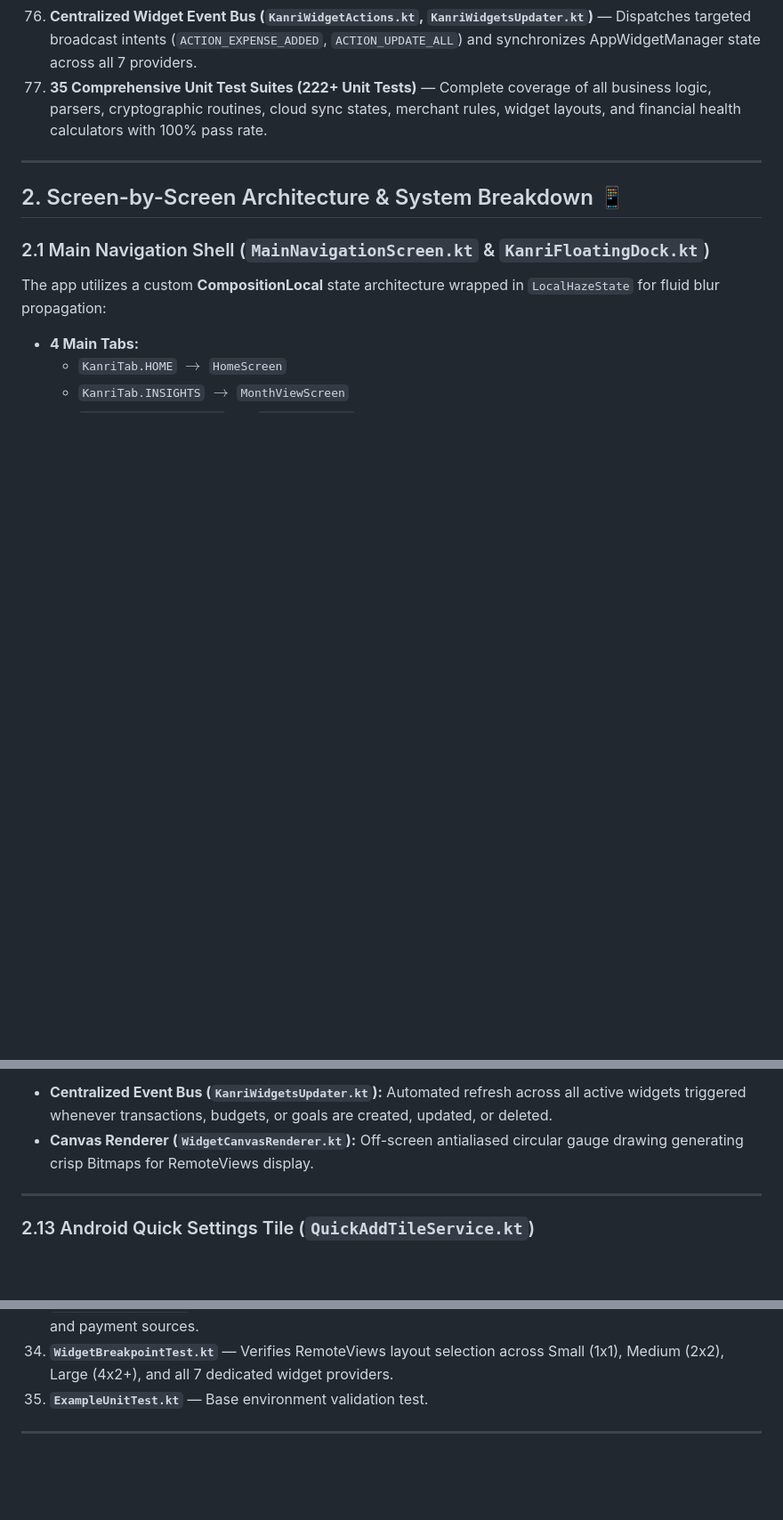
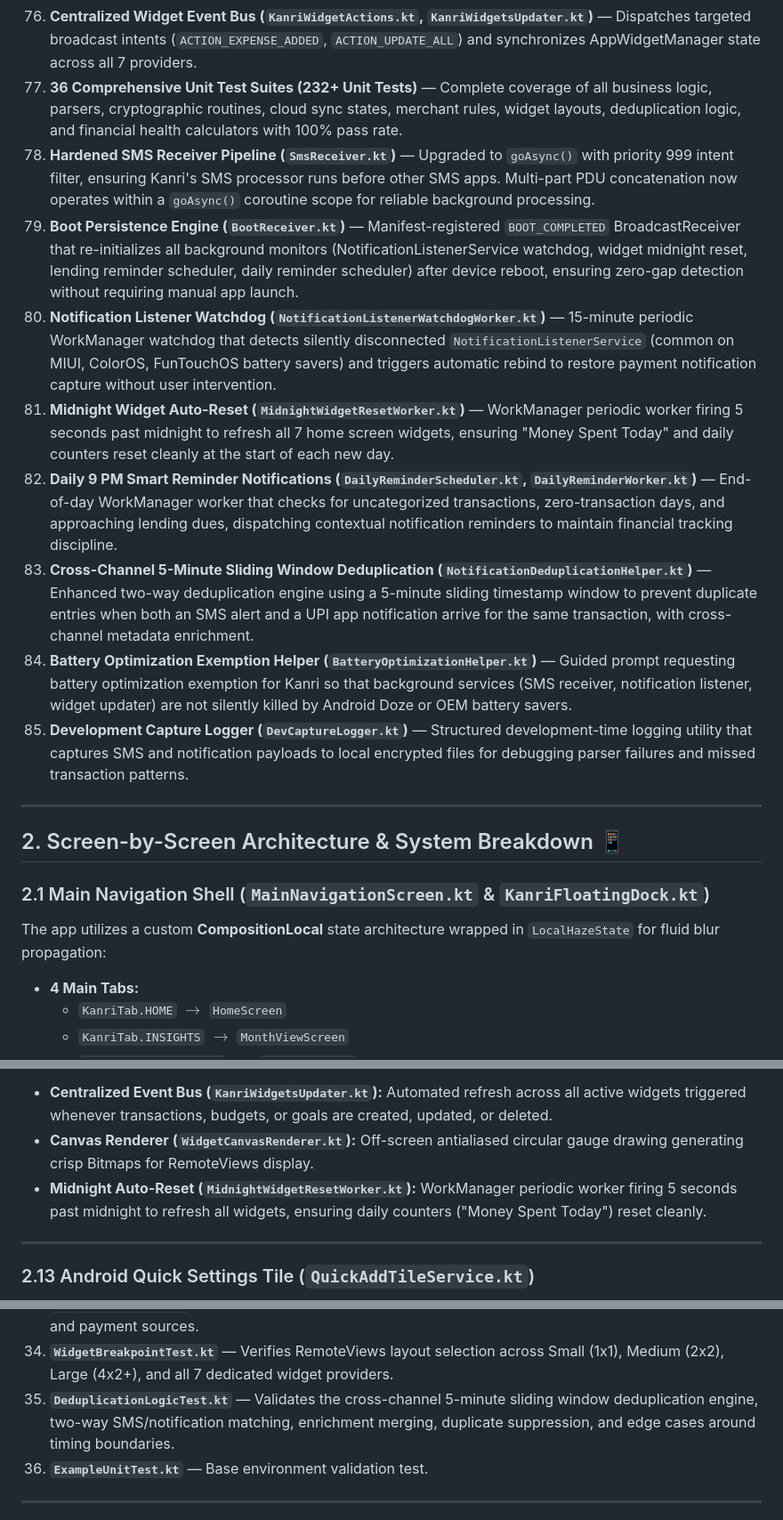
Before and after one commit to omkarnub/Kanri, a Markdown page: Kanri_Progress_And_Roadmap.md, 3 parts joined by grey strips. Shown at 89% size. GitHub-like rendering; blank space fills up the shorter version.

```diff
--- a/Kanri_Progress_And_Roadmap.md
+++ b/Kanri_Progress_And_Roadmap.md
@@ -131,7 +134,15 @@
     - Retroactive categorization engine (`applyCategoryToMatchingTransactions`) updating historical transactions in 1 tap.
     - Full management hub in Settings with rule counts, category badges, and edit/delete modal dialogs.
 76. **Centralized Widget Event Bus (`KanriWidgetActions.kt`, `KanriWidgetsUpdater.kt`)** — Dispatches targeted broadcast intents (`ACTION_EXPENSE_ADDED`, `ACTION_UPDATE_ALL`) and synchronizes AppWidgetManager state across all 7 providers.
-77. **35 Comprehensive Unit Test Suites (222+ Unit Tests)** — Complete coverage of all business logic, parsers, cryptographic routines, cloud sync states, merchant rules, widget layouts, and financial health calculators with 100% pass rate.
+77. **36 Comprehensive Unit Test Suites (232+ Unit Tests)** — Complete coverage of all business logic, parsers, cryptographic routines, cloud sync states, merchant rules, widget layouts, deduplication logic, and financial health calculators with 100% pass rate.
+78. **Hardened SMS Receiver Pipeline (`SmsReceiver.kt`)** — Upgraded to `goAsync()` with priority 999 intent filter, ensuring Kanri's SMS processor runs before other SMS apps. Multi-part PDU concatenation now operates within a `goAsync()` coroutine scope for reliable background processing.
+79. **Boot Persistence Engine (`BootReceiver.kt`)** — Manifest-registered `BOOT_COMPLETED` BroadcastReceiver that re-initializes all background monitors (NotificationListenerService watchdog, widget midnight reset, lending reminder scheduler, daily reminder scheduler) after device reboot, ensuring zero-gap detection without requiring manual app launch.
+80. **Notification Listener Watchdog (`NotificationListenerWatchdogWorker.kt`)** — 15-minute periodic WorkManager watchdog that detects silently disconnected `NotificationListenerService` (common on MIUI, ColorOS, FunTouchOS battery savers) and triggers automatic rebind to restore payment notification capture without user intervention.
+81. **Midnight Widget Auto-Reset (`MidnightWidgetResetWorker.kt`)** — WorkManager periodic worker firing 5 seconds past midnight to refresh all 7 home screen widgets, ensuring "Money Spent Today" and daily counters reset cleanly at the start of each new day.
+82. **Daily 9 PM Smart Reminder Notifications (`DailyReminderScheduler.kt`, `DailyReminderWorker.kt`)** — End-of-day WorkManager worker that checks for uncategorized transactions, zero-transaction days, and approaching lending dues, dispatching contextual notification reminders to maintain financial tracking discipline.
+83. **Cross-Channel 5-Minute Sliding Window Deduplication (`NotificationDeduplicationHelper.kt`)** — Enhanced two-way deduplication engine using a 5-minute sliding timestamp window to prevent duplicate entries when both an SMS alert and a UPI app notification arrive for the same transaction, with cross-channel metadata enrichment.
+84. **Battery Optimization Exemption Helper (`BatteryOptimizationHelper.kt`)** — Guided prompt requesting battery optimization exemption for Kanri so that background services (SMS receiver, notification listener, widget updater) are not silently killed by Android Doze or OEM battery savers.
+85. **Development Capture Logger (`DevCaptureLogger.kt`)** — Structured development-time logging utility that captures SMS and notification payloads to local encrypted files for debugging parser failures and missed transaction patterns.
 
 ---
 
@@ -353,6 +383,7 @@ Specialized Android AppWidget suite with dynamic RemoteViews Canvas rendering:
 7. **Quick Add Widget (`QuickAddWidgetProvider`):** Floating action bar for instant Expense, Income, and Split Bill logging.
 - **Centralized Event Bus (`KanriWidgetsUpdater.kt`):** Automated refresh across all active widgets triggered whenever transactions, budgets, or goals are created, updated, or deleted.
 - **Canvas Renderer (`WidgetCanvasRenderer.kt`):** Off-screen antialiased circular gauge drawing generating crisp Bitmaps for RemoteViews display.
+- **Midnight Auto-Reset (`MidnightWidgetResetWorker.kt`):** WorkManager periodic worker firing 5 seconds past midnight to refresh all widgets, ensuring daily counters ("Money Spent Today") reset cleanly.
 
 ---
 
@@ -544,7 +575,8 @@ The repository maintains **35 unit and integration test suites** (222+ individua
 32. **`SavingsGoalsTest.kt`** — Tests `SavingsGoalCalculator` daily and monthly savings pace formulas, progress percentages, and contribution logging.
 33. **`SearchFilterTest.kt`** — Validates multi-criteria search filtering across text, dates, amounts, categories, and payment sources.
 34. **`WidgetBreakpointTest.kt`** — Verifies RemoteViews layout selection across Small (1x1), Medium (2x2), Large (4x2+), and all 7 dedicated widget providers.
-35. **`ExampleUnitTest.kt`** — Base environment validation test.
+35. **`DeduplicationLogicTest.kt`** — Validates the cross-channel 5-minute sliding window deduplication engine, two-way SMS/notification matching, enrichment merging, duplicate suppression, and edge cases around timing boundaries.
+36. **`ExampleUnitTest.kt`** — Base environment validation test.
 
 ---
 
```
Also changed, not shown: other parts of Kanri_Progress_And_Roadmap.md (+26 -4 lines).
